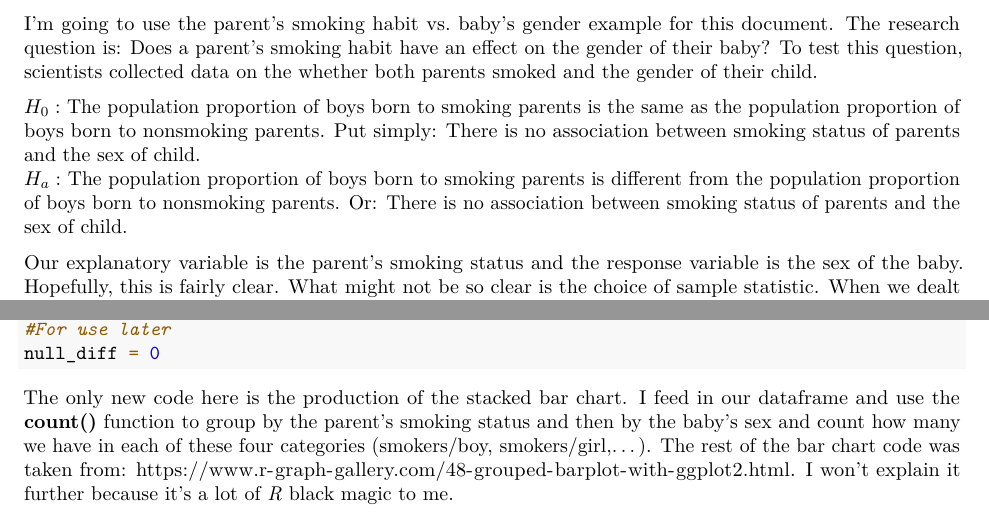
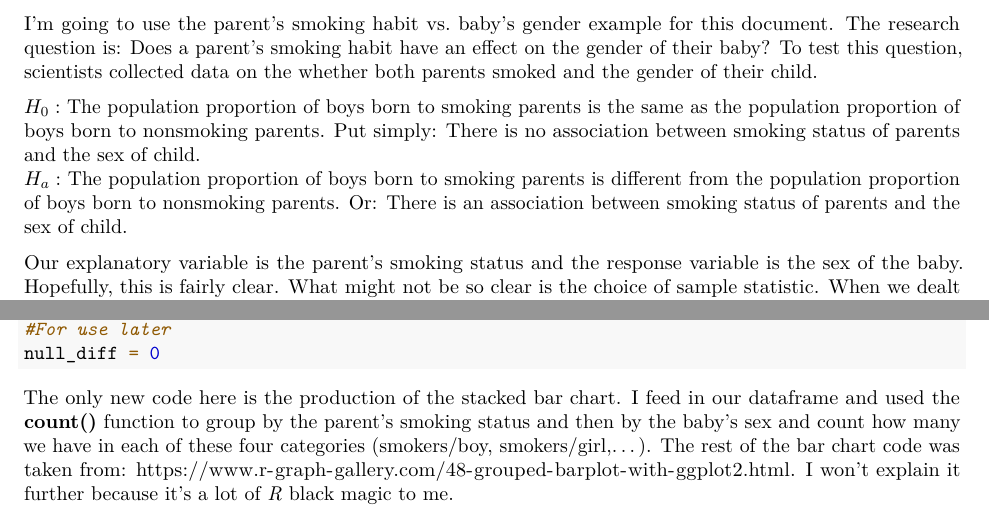
Before and after one commit to bryanjonas/MA256-AY21-1, an R Markdown document (Lesson 14 Companion.Rmd): two parts of pages 1 and 2 of 5, joined at a grey line, cut so that both start at the same text. Rendered offline with R 4.5, knitr and Pandoc, then LaTeX, with nearby package versions; some code elsewhere in the file could not run offline.

Commit message:
Small changes.

````diff
--- a/Lesson 14 Companion.Rmd
+++ b/Lesson 14 Companion.Rmd
@@ -12,7 +12,7 @@ knitr::opts_chunk$set(out.width= "70%", out.height= "70%", fig.align = "center")
 I'm going to use the parent's smoking habit vs. baby's gender example for this document. The research question is: Does a parent's smoking habit have an effect on the gender of their baby? To test this question, scientists collected data on the whether both parents smoked and the gender of their child.
 
 $H_{0}:$ The population proportion of boys born to smoking parents is the same as the population proportion of boys born to nonsmoking parents. Put simply: There is no association between smoking status of parents and the sex of child.
-$H_{a}:$ The population proportion of boys born to smoking parents is different from the population proportion of boys born to nonsmoking parents. Or: There is no association between smoking status of parents and the sex of child.
+$H_{a}:$ The population proportion of boys born to smoking parents is different from the population proportion of boys born to nonsmoking parents. Or: There is an association between smoking status of parents and the sex of child.
 
 Our explanatory variable is the parent's smoking status and the response variable is the sex of the baby. Hopefully, this is fairly clear. What might not be so clear is the choice of sample statistic. When we dealt with single proportion problems our relevant statistic was the sample proportion (*p*); however, now that we have two proportions, our sample statistic is the difference between these two proportions:
 
@@ -67,7 +67,7 @@
 #For use later
 null_diff = 0
 ```
-The only new code here is the production of the stacked bar chart. I feed in our dataframe and use the **count()** function to group by the parent's smoking status and then by the baby's sex and count how many we have in each of these four categories (smokers/boy, smokers/girl,...). The rest of the bar chart code was taken from: https://www.r-graph-gallery.com/48-grouped-barplot-with-ggplot2.html. I won't explain it further because it's a lot of *R* black magic to me.
+The only new code here is the production of the stacked bar chart. I feed in our dataframe and used the **count()** function to group by the parent's smoking status and then by the baby's sex and count how many we have in each of these four categories (smokers/boy, smokers/girl,...). The rest of the bar chart code was taken from: https://www.r-graph-gallery.com/48-grouped-barplot-with-ggplot2.html. I won't explain it further because it's a lot of *R* black magic to me.
 
 So what can we take from the segmented bar chart? I seems to me that, in our sample, the proportion of boys is relatively close together for both status'. The proportion of boys from smoking parents is definitely higher but both proportion hover around 50%.
 
````
Also changed, not shown: Lesson-14-Companion.pdf.
